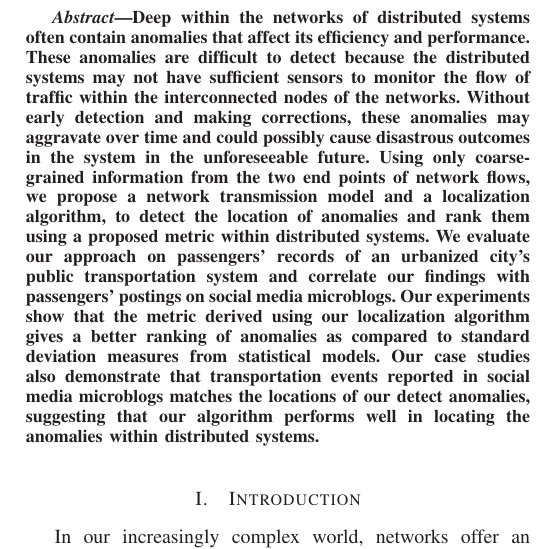
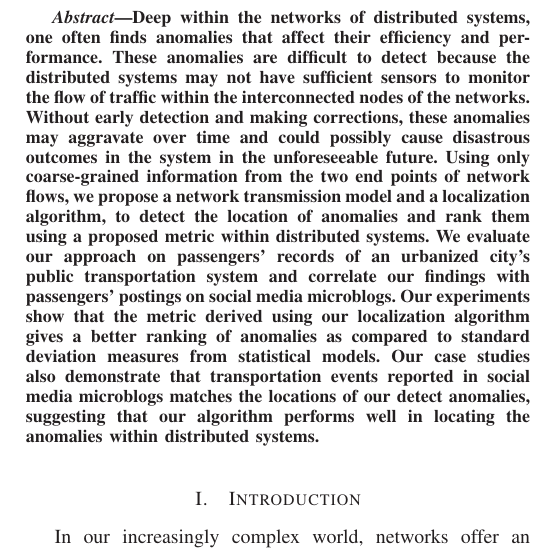
Before and after one commit to freddycct/lta, a LaTeX paper (latex/anomaly.tex): part of one column of page 1 of 10, cut so that both start at the same text. Compiled offline with LaTeX, dvips and Ghostscript.

Commit message:
changed abstract

```diff
--- a/latex/anomaly.tex
+++ b/latex/anomaly.tex
@@ -46,7 +46,7 @@
 \maketitle
 
 \begin{abstract}
-Deep within the networks of distributed systems often contain anomalies that affect its efficiency and performance. These anomalies are difficult to detect because the distributed systems may not have sufficient sensors to monitor the flow of traffic within the interconnected nodes of the networks. Without early detection and making corrections, these anomalies may aggravate over time and could possibly cause disastrous outcomes in the system in the unforeseeable future. Using only coarse-grained information from the two end points of network flows, we propose a network transmission model and a localization algorithm, to detect the location of anomalies and rank them using a proposed metric within distributed systems. We evaluate our approach on passengers' records of an urbanized city's public transportation system and correlate our findings with passengers' postings on social media microblogs. Our experiments show that the metric derived using our localization algorithm gives a better ranking of anomalies as compared to standard deviation measures from statistical models. Our case studies also demonstrate that transportation events reported in social media microblogs matches the locations of our detect anomalies, suggesting that our algorithm performs well in locating the anomalies within distributed systems.
+Deep within the networks of distributed systems, one often finds anomalies that affect their efficiency and performance. These anomalies are difficult to detect because the distributed systems may not have sufficient sensors to monitor the flow of traffic within the interconnected nodes of the networks. Without early detection and making corrections, these anomalies may aggravate over time and could possibly cause disastrous outcomes in the system in the unforeseeable future. Using only coarse-grained information from the two end points of network flows, we propose a network transmission model and a localization algorithm, to detect the location of anomalies and rank them using a proposed metric within distributed systems. We evaluate our approach on passengers' records of an urbanized city's public transportation system and correlate our findings with passengers' postings on social media microblogs. Our experiments show that the metric derived using our localization algorithm gives a better ranking of anomalies as compared to standard deviation measures from statistical models. Our case studies also demonstrate that transportation events reported in social media microblogs matches the locations of our detect anomalies, suggesting that our algorithm performs well in locating the anomalies within distributed systems.
 \end{abstract}
 
 \section{Introduction}
```
Also changed, not shown: latex/anomaly.tex (53 more changed lines), 1 other file.
